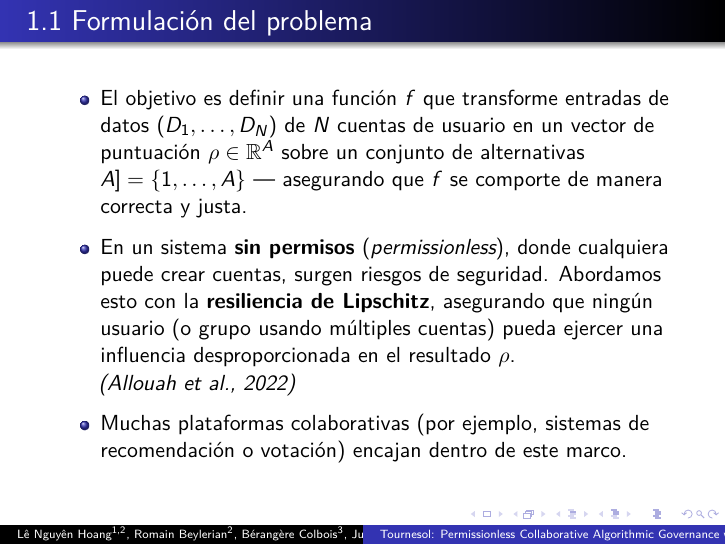
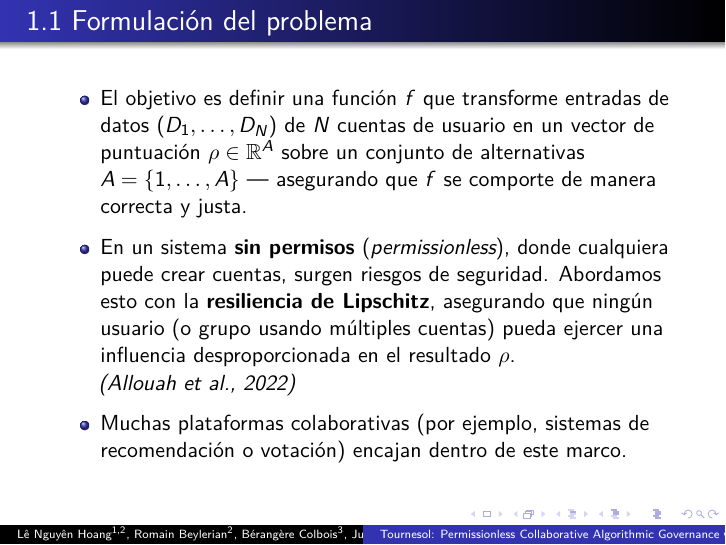
Before and after one commit to danifuentesga/Expo_Micro, an R Markdown document (tournesol_esp.Rmd): page 4 of 25. Rendered offline with R 4.5, knitr and Pandoc, then LaTeX, with nearby package versions.

Commit message:
Update tournesol_esp.Rmd
[A]

```diff
--- a/tournesol_esp.Rmd
+++ b/tournesol_esp.Rmd
@@ -44,7 +42,7 @@ fontsize: 11pt
 
 # 1.1 Formulación del problema
 
-- El objetivo es definir una función $f$ que transforme entradas de datos $(D_1, \dots, D_N)$ de $N$ cuentas de usuario en un vector de puntuación $\rho \in \mathbb{R}^A$ sobre un conjunto de alternativas $\[A] = \{1, \dots, A\}$ — asegurando que $f$ se comporte de manera correcta y justa.
+- El objetivo es definir una función $f$ que transforme entradas de datos $(D_1, \dots, D_N)$ de $N$ cuentas de usuario en un vector de puntuación $\rho \in \mathbb{R}^A$ sobre un conjunto de alternativas $A = \{1, \dots, A\}$ — asegurando que $f$ se comporte de manera correcta y justa.
 
 - En un sistema **sin permisos** (*permissionless*), donde cualquiera puede crear cuentas, surgen riesgos de seguridad. Abordamos esto con la **resiliencia de Lipschitz**, asegurando que ningún usuario (o grupo usando múltiples cuentas) pueda ejercer una influencia desproporcionada en el resultado $\rho$.
   *(Allouah et al., 2022)*
```
Also changed, not shown: tournesol_esp.Rmd (2 more changed lines).
